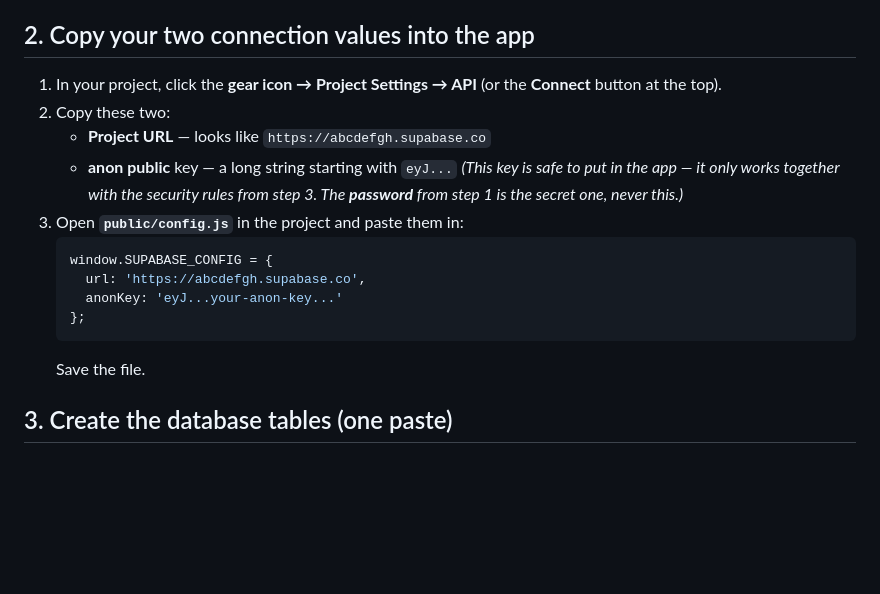
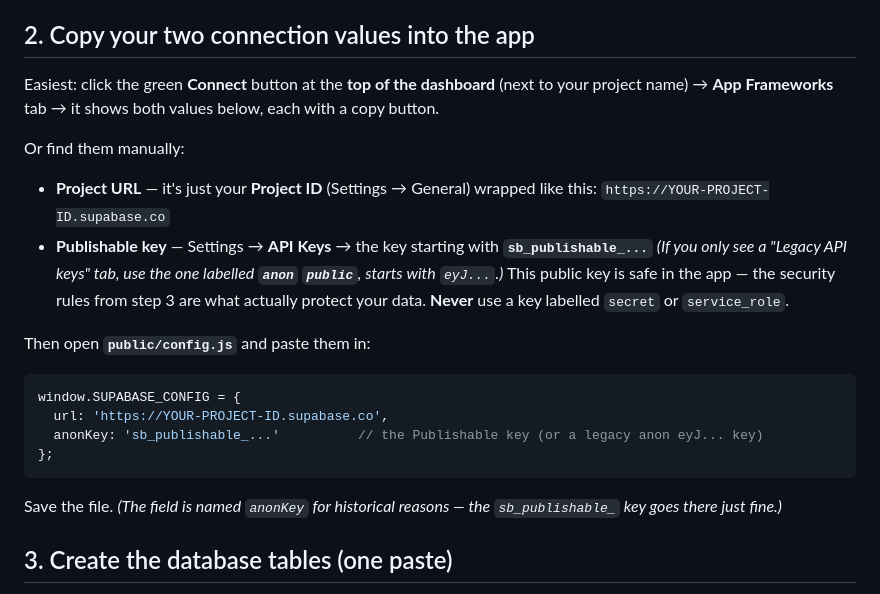
Before and after one commit to lucille12345/Meal-plan-Lucille, a Markdown page: SUPABASE-SETUP.md, the part around the change. GitHub-like rendering; blank space fills up the shorter version.

Commit message:
Update Supabase setup doc for current dashboard (Connect button, publishable key, URL from Project ID)
Co-Authored-By: Claude Opus 4.8 <noreply@anthropic.com>

````diff
--- a/SUPABASE-SETUP.md
+++ b/SUPABASE-SETUP.md
@@ -18,21 +18,26 @@ Do the steps in order. Anything you paste, keep this file open beside you.
 3. Click **Create new project** and wait ~2 minutes while it sets up.
 
 ## 2. Copy your two connection values into the app
-1. In your project, click the **gear icon → Project Settings → API** (or the **Connect**
-   button at the top).
-2. Copy these two:
-   - **Project URL** — looks like `https://abcdefgh.supabase.co`
-   - **anon public** key — a long string starting with `eyJ...`
-     *(This key is safe to put in the app — it only works together with the security rules
-     from step 3. The **password** from step 1 is the secret one, never this.)*
-3. Open **`public/config.js`** in the project and paste them in:
-   ```js
-   window.SUPABASE_CONFIG = {
-     url: 'https://abcdefgh.supabase.co',
-     anonKey: 'eyJ...your-anon-key...'
-   };
-   ```
-   Save the file.
+Easiest: click the green **Connect** button at the **top of the dashboard** (next to your
+project name) → **App Frameworks** tab → it shows both values below, each with a copy button.
+
+Or find them manually:
+- **Project URL** — it's just your **Project ID** (Settings → General) wrapped like this:
+  `https://YOUR-PROJECT-ID.supabase.co`
+- **Publishable key** — Settings → **API Keys** → the key starting with **`sb_publishable_...`**
+  *(If you only see a "Legacy API keys" tab, use the one labelled **`anon` `public`**, starts
+  with `eyJ...`.)* This public key is safe in the app — the security rules from step 3 are what
+  actually protect your data. **Never** use a key labelled `secret` or `service_role`.
+
+Then open **`public/config.js`** and paste them in:
+```js
+window.SUPABASE_CONFIG = {
+  url: 'https://YOUR-PROJECT-ID.supabase.co',
+  anonKey: 'sb_publishable_...'          // the Publishable key (or a legacy anon eyJ... key)
+};
+```
+Save the file. *(The field is named `anonKey` for historical reasons — the `sb_publishable_`
+key goes there just fine.)*
 
 ## 3. Create the database tables (one paste)
 1. In Supabase, open the **SQL Editor** (left sidebar) → **New query**.
````
